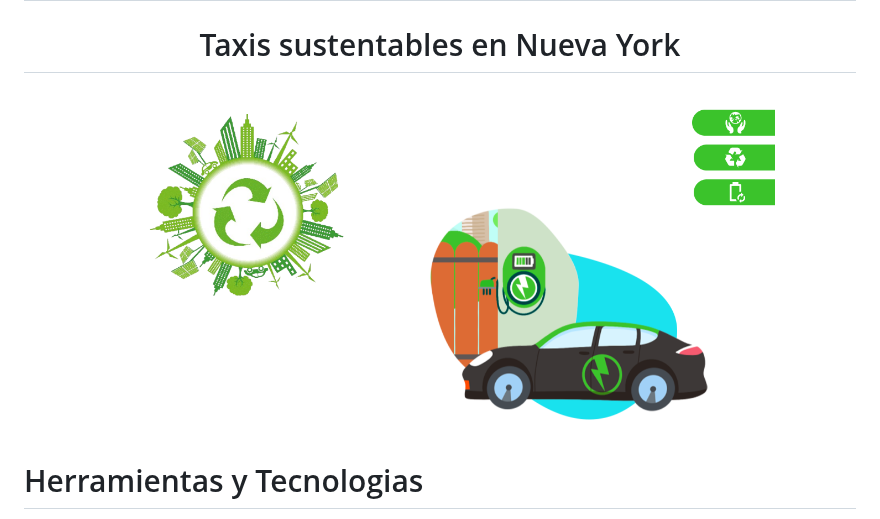
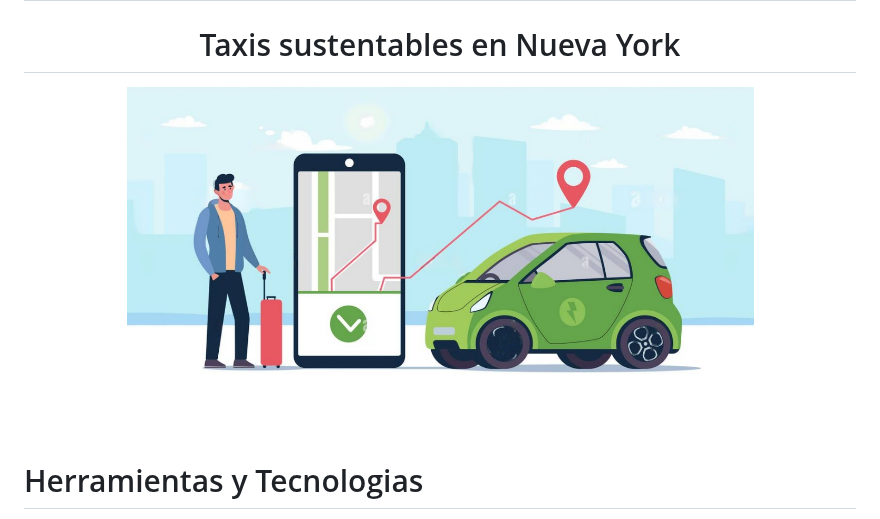
Before and after one commit to hansonvel96/PF_GROUP_03_NYC_TAXIS, a Markdown page: README.md, the part around the change. GitHub-like rendering.

```diff
--- a/README.md
+++ b/README.md
@@ -3,7 +3,7 @@
 <h1 align="center">Taxis sustentables en Nueva York</h1>
 
 <p align="center">
-  <img src="https://github.com/hansonvel96/PF_GROUP_03_NYC_TAXIS/blob/main/Imagenes/eco-friendly.png" height="350" width="auto" alt="Imagen">
+  <img src="https://github.com/hansonvel96/PF_GROUP_03_NYC_TAXIS/blob/main/Imagenes/taxi.png" height="350" width="auto" alt="Imagen">
 </p>
 
 <h1>Herramientas  y Tecnologias</h1>
```
